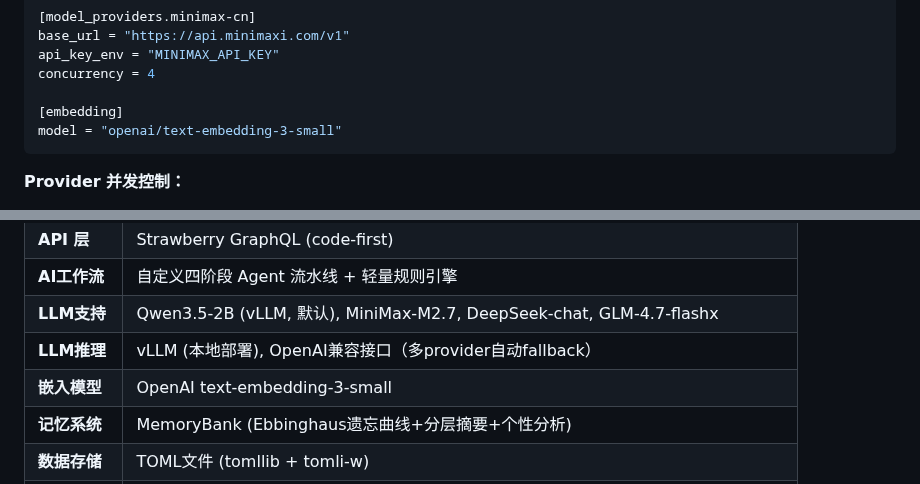
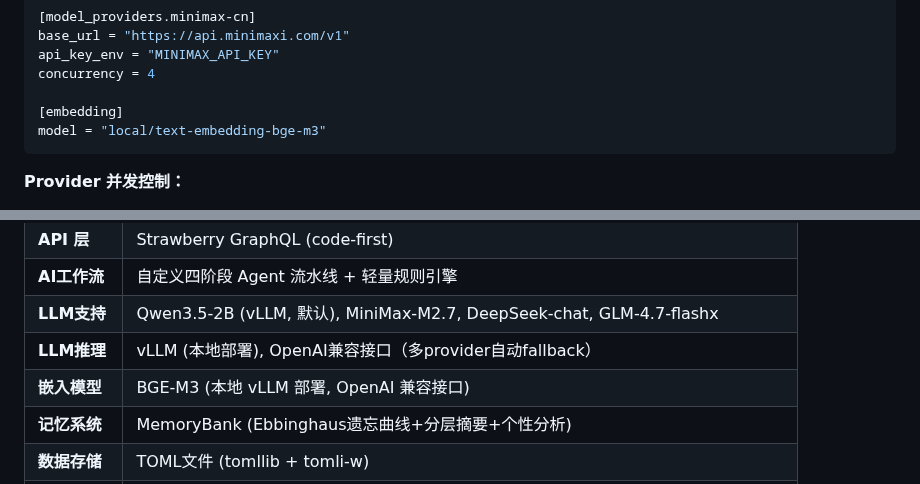
Before and after one commit to MiyakoMeow/DrivePal, a Markdown page: DEV.md, 2 parts joined by grey strips. Drawn GitHub-style.

Commit message:
docs: update example

````diff
--- a/DEV.md
+++ b/DEV.md
@@ -27,7 +27,7 @@ api_key_env = "MINIMAX_API_KEY"
 concurrency = 4
 
 [embedding]
-model = "openai/text-embedding-3-small"
+model = "local/text-embedding-bge-m3"
 ```
 
 **Provider 并发控制：**
@@ -182,7 +182,7 @@ INTEGRATION_TESTS=1 uv run pytest tests/ -v
 | **AI工作流** | 自定义四阶段 Agent 流水线 + 轻量规则引擎 |
 | **LLM支持** | Qwen3.5-2B (vLLM, 默认), MiniMax-M2.7, DeepSeek-chat, GLM-4.7-flashx |
 | **LLM推理** | vLLM (本地部署), OpenAI兼容接口（多provider自动fallback） |
-| **嵌入模型** | OpenAI text-embedding-3-small |
+| **嵌入模型** | BGE-M3 (本地 vLLM 部署, OpenAI 兼容接口) |
 | **记忆系统** | MemoryBank (Ebbinghaus遗忘曲线+分层摘要+个性分析) |
 | **数据存储** | TOML文件 (tomllib + tomli-w) |
 | **数据集** | HuggingFace Datasets |
````
